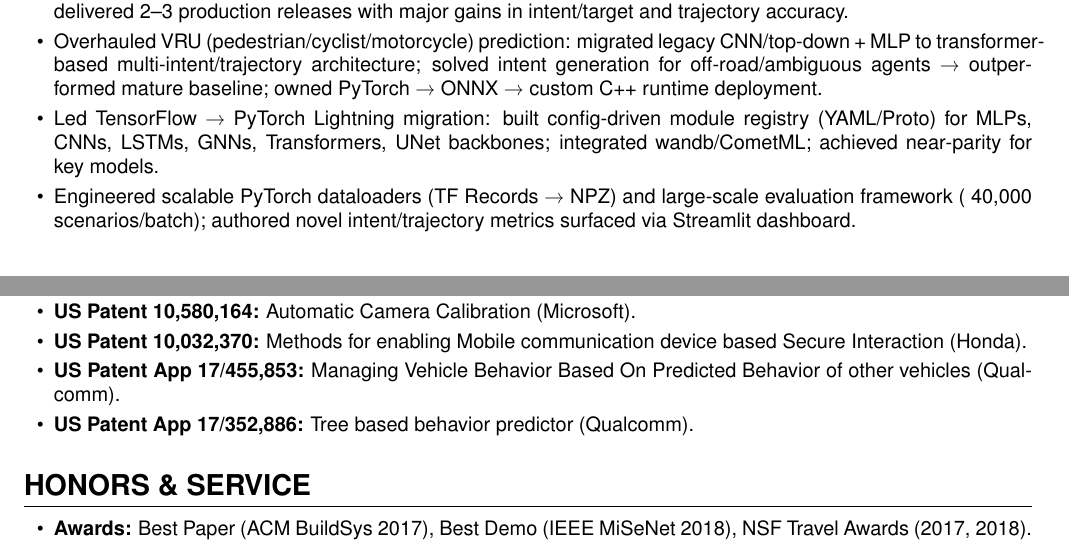
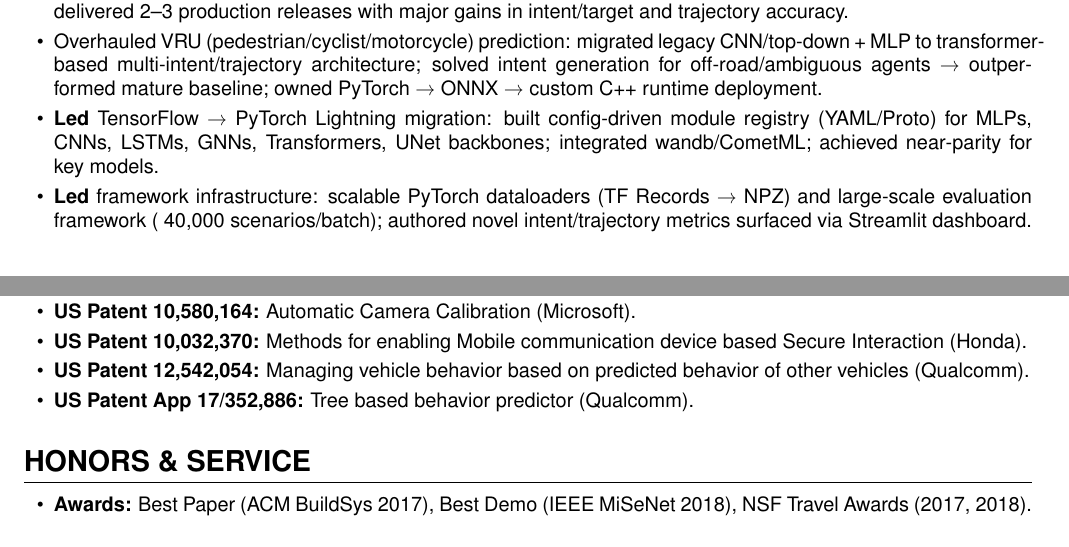
Before and after one commit to gopikrishtummala/gopikrishtummala.github.io, a LaTeX CV (resume/resume.tex): two parts of pages 1 and 3 of 3, joined at a grey line, cut so that both start at the same text. Compiled offline with pdfLaTeX.

Commit message:
Update resume: patent granted, INFOCOM correction, Zoox clarification
- Updated Honda patent from application (17/455,853) to granted (12,542,054)
- Removed author names from patent entry
- Corrected CaneScanner publication venue to IEEE INFOCOM 2018
- Clarified Zoox role: individual modeling vs framework/migration leadership

Made-with: Cursor

```diff
--- a/resume/resume.tex
+++ b/resume/resume.tex
@@ -83,8 +83,8 @@ Machine Learning Engineer with \textbf{12+ years of experience} designing and de
     \item Built prediction visualization plugin for Argus (ROS/RViz-like viewer) using TypeScript/React, Python, C++ to debug probabilistic multi-trajectory outputs across the AV stack.
     \item Modernized vehicular prediction: designed stable ground-truth labeling algorithm using agent direction + road target/waypoint orientation (TNT-inspired target-driven approach); replaced flickery closest-distance heuristic → delivered 2--3 production releases with major gains in intent/target and trajectory accuracy.
     \item Overhauled VRU (pedestrian/cyclist/motorcycle) prediction: migrated legacy CNN/top-down + MLP to transformer-based multi-intent/trajectory architecture; solved intent generation for off-road/ambiguous agents → outperformed mature baseline; owned PyTorch → ONNX → custom C++ runtime deployment.
-    \item Led TensorFlow → PyTorch Lightning migration: built config-driven module registry (YAML/Proto) for MLPs, CNNs, LSTMs, GNNs, Transformers, UNet backbones; integrated wandb/CometML; achieved near-parity for key models.
-    \item Engineered scalable PyTorch dataloaders (TF Records → NPZ) and large-scale evaluation framework (~40,000 scenarios/batch); authored novel intent/trajectory metrics surfaced via Streamlit dashboard.
+    \item \textbf{Led} TensorFlow → PyTorch Lightning migration: built config-driven module registry (YAML/Proto) for MLPs, CNNs, LSTMs, GNNs, Transformers, UNet backbones; integrated wandb/CometML; achieved near-parity for key models.
+    \item \textbf{Led} framework infrastructure: scalable PyTorch dataloaders (TF Records → NPZ) and large-scale evaluation framework (~40,000 scenarios/batch); authored novel intent/trajectory metrics surfaced via Streamlit dashboard.
 \end{itemize}
 
 \textbf{Qualcomm Research} \hfill San Diego, CA \\
@@ -158,7 +158,7 @@ Machine Learning Engineer with \textbf{12+ years of experience} designing and de
 \begin{itemize}
     \item \textbf{US Patent 10,580,164:} Automatic Camera Calibration (Microsoft).
     \item \textbf{US Patent 10,032,370:} Methods for enabling Mobile communication device based Secure Interaction (Honda).
-    \item \textbf{US Patent App 17/455,853:} Managing Vehicle Behavior Based On Predicted Behavior of other vehicles (Qualcomm).
+    \item \textbf{US Patent 12,542,054:} Managing vehicle behavior based on predicted behavior of other vehicles (Qualcomm).
     \item \textbf{US Patent App 17/352,886:} Tree based behavior predictor (Qualcomm).
 \end{itemize}
 
```
Also changed, not shown: resume/resume.pdf, resume/resume.tex (2 more changed lines).
